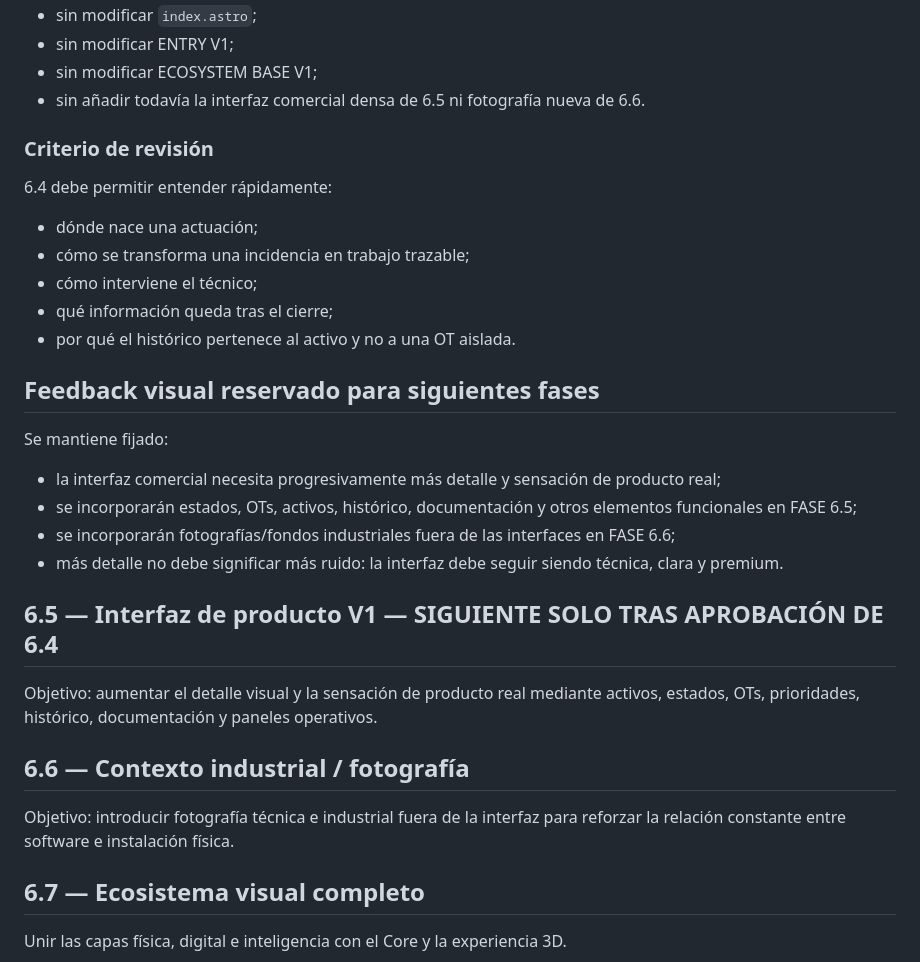
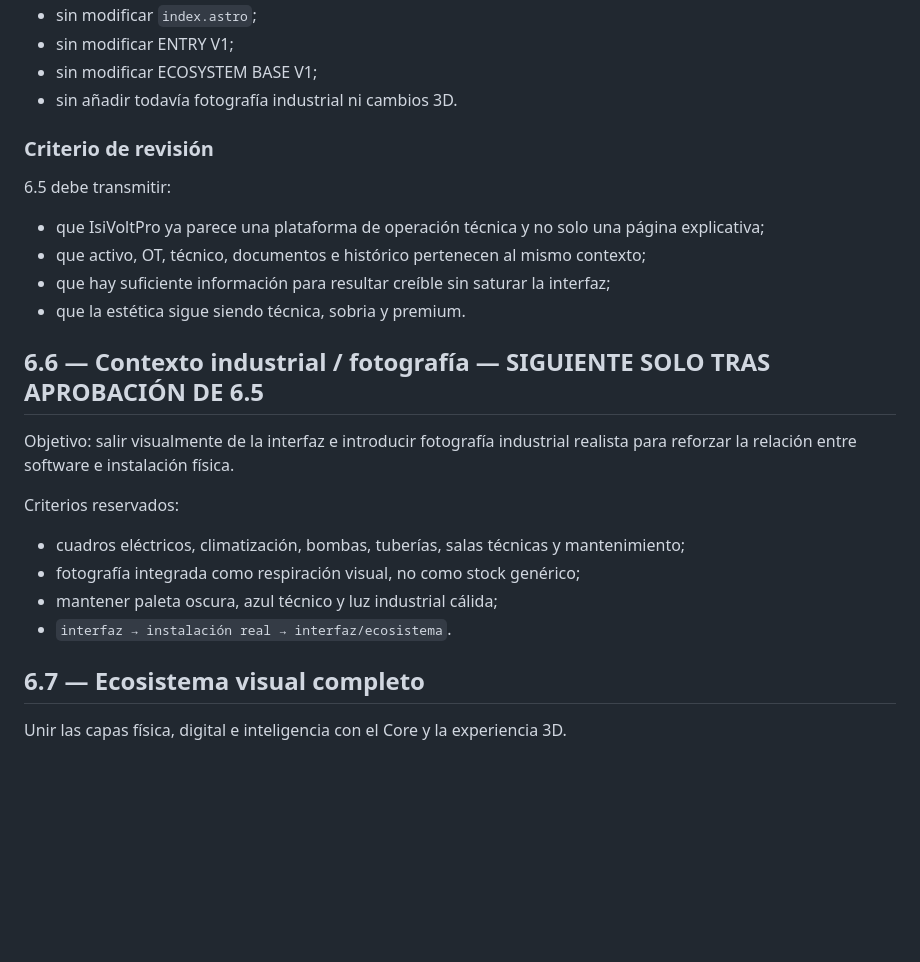
Before and after one commit to izc05/isivoltpro-web-v3, a Markdown page: docs/phase-6-commercial-home.md, the part around one of its changes. GitHub-like rendering; blank space fills up the shorter version.

Commit message:
docs: record phase 6.5 product interface checkpoint

```diff
--- a/docs/phase-6-commercial-home.md
+++ b/docs/phase-6-commercial-home.md
@@ -127,34 +120,27 @@ Explicar un caso operativo completo de forma visual y creíble antes de mostrar
 - sin modificar `index.astro`;
 - sin modificar ENTRY V1;
 - sin modificar ECOSYSTEM BASE V1;
-- sin añadir todavía la interfaz comercial densa de 6.5 ni fotografía nueva de 6.6.
+- sin añadir todavía fotografía industrial ni cambios 3D.
 
 ### Criterio de revisión
 
-6.4 debe permitir entender rápidamente:
+6.5 debe transmitir:
 
-- dónde nace una actuación;
-- cómo se transforma una incidencia en trabajo trazable;
-- cómo interviene el técnico;
-- qué información queda tras el cierre;
-- por qué el histórico pertenece al activo y no a una OT aislada.
+- que IsiVoltPro ya parece una plataforma de operación técnica y no solo una página explicativa;
+- que activo, OT, técnico, documentos e histórico pertenecen al mismo contexto;
+- que hay suficiente información para resultar creíble sin saturar la interfaz;
+- que la estética sigue siendo técnica, sobria y premium.
 
-## Feedback visual reservado para siguientes fases
+## 6.6 — Contexto industrial / fotografía — SIGUIENTE SOLO TRAS APROBACIÓN DE 6.5
 
-Se mantiene fijado:
+Objetivo: salir visualmente de la interfaz e introducir fotografía industrial realista para reforzar la relación entre software e instalación física.
 
-- la interfaz comercial necesita progresivamente más detalle y sensación de producto real;
-- se incorporarán estados, OTs, activos, histórico, documentación y otros elementos funcionales en FASE 6.5;
-- se incorporarán fotografías/fondos industriales fuera de las interfaces en FASE 6.6;
-- más detalle no debe significar más ruido: la interfaz debe seguir siendo técnica, clara y premium.
+Criterios reservados:
 
-## 6.5 — Interfaz de producto V1 — SIGUIENTE SOLO TRAS APROBACIÓN DE 6.4
-
-Objetivo: aumentar el detalle visual y la sensación de producto real mediante activos, estados, OTs, prioridades, histórico, documentación y paneles operativos.
-
-## 6.6 — Contexto industrial / fotografía
-
-Objetivo: introducir fotografía técnica e industrial fuera de la interfaz para reforzar la relación constante entre software e instalación física.
+- cuadros eléctricos, climatización, bombas, tuberías, salas técnicas y mantenimiento;
+- fotografía integrada como respiración visual, no como stock genérico;
+- mantener paleta oscura, azul técnico y luz industrial cálida;
+- `interfaz → instalación real → interfaz/ecosistema`.
 
 ## 6.7 — Ecosistema visual completo
 
```
Also changed, not shown: other parts of docs/phase-6-commercial-home.md (+53 -60 lines).
